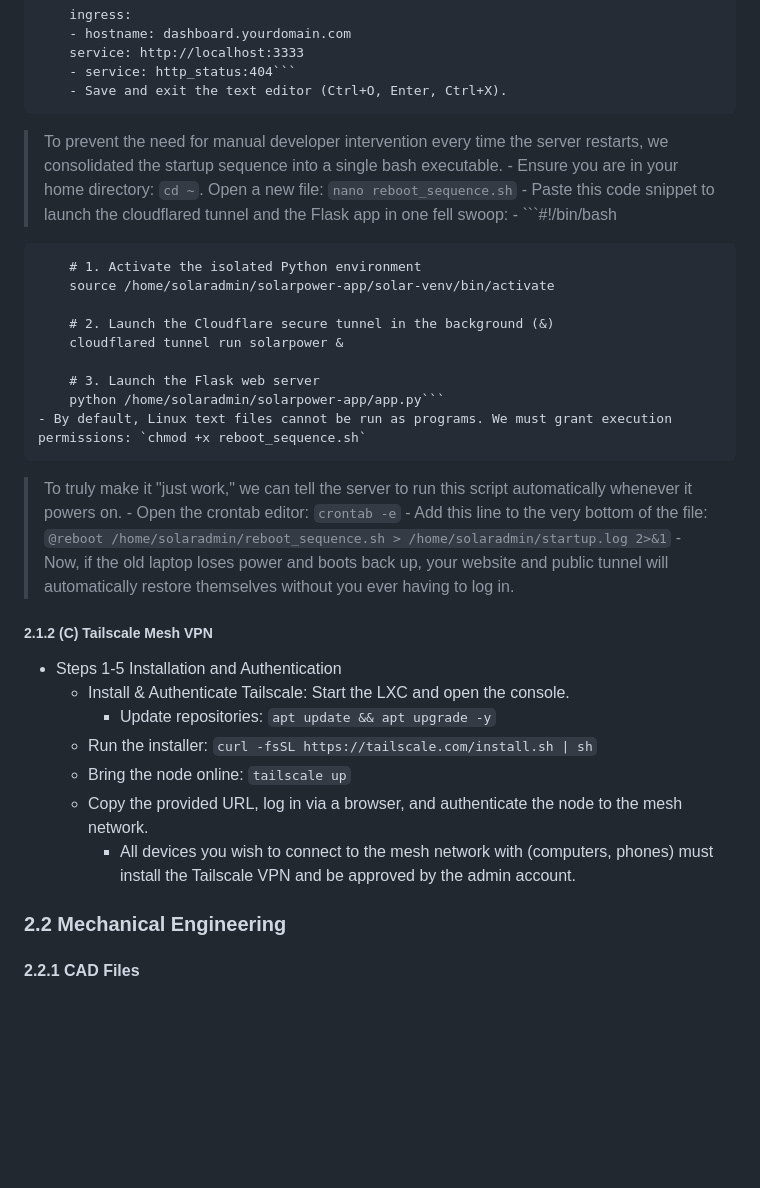
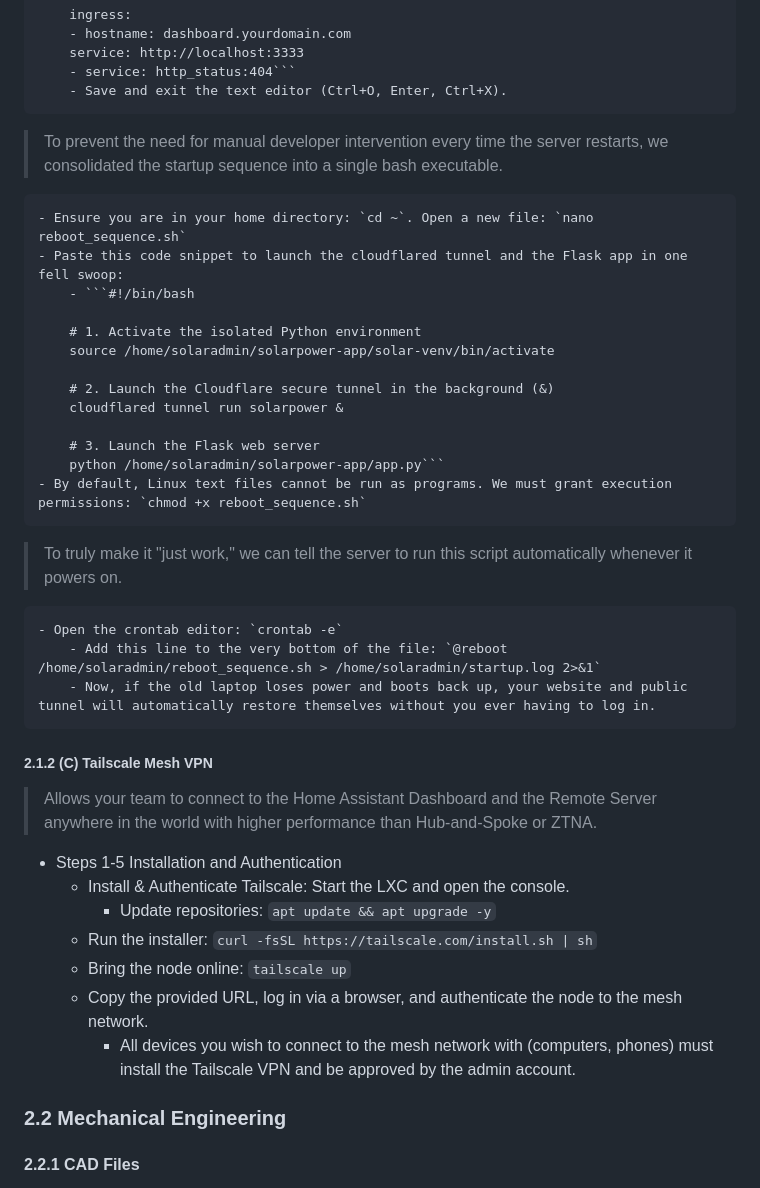
Before and after one commit to mikey448s/solarpowertable, a Markdown page: README.md, the part around one of its changes. Rendered like a GitHub page; blank space fills up the shorter version.

````diff
--- a/README.md
+++ b/README.md
@@ -170,7 +191,9 @@ Steps 20-40 Enabling & Initializing Cloudflare Zero Trust Tunneling for External
 		service: http://localhost:3333
 		- service: http_status:404```
 		- Save and exit the text editor (Ctrl+O, Enter, Ctrl+X).
+
 > To prevent the need for manual developer intervention every time the server restarts, we consolidated the startup sequence into a single bash executable.
+
 	- Ensure you are in your home directory: `cd ~`. Open a new file: `nano reboot_sequence.sh`
 	- Paste this code snippet to launch the cloudflared tunnel and the Flask app in one fell swoop:
 		- ```#!/bin/bash
@@ -184,13 +207,17 @@ Steps 20-40 Enabling & Initializing Cloudflare Zero Trust Tunneling for External
 		# 3. Launch the Flask web server
 		python /home/solaradmin/solarpower-app/app.py```
 	- By default, Linux text files cannot be run as programs. We must grant execution permissions: `chmod +x reboot_sequence.sh`
+
 > To truly make it "just work," we can tell the server to run this script automatically whenever it powers on.
+
 	- Open the crontab editor: `crontab -e`
 		- Add this line to the very bottom of the file: `@reboot /home/solaradmin/reboot_sequence.sh > /home/solaradmin/startup.log 2>&1`
 		- Now, if the old laptop loses power and boots back up, your website and public tunnel will automatically restore themselves without you ever having to log in.
 
 
 ##### 2.1.2 (C) Tailscale Mesh VPN
+> Allows your team to connect to the Home Assistant Dashboard and the Remote Server anywhere in the world with higher performance than Hub-and-Spoke or ZTNA.
+
 - Steps 1-5 Installation and Authentication
 	- Install & Authenticate Tailscale: Start the LXC and open the console.
 		- Update repositories: `apt update && apt upgrade -y`
@@ -199,6 +226,7 @@ Steps 20-40 Enabling & Initializing Cloudflare Zero Trust Tunneling for External
 	- Copy the provided URL, log in via a browser, and authenticate the node to the mesh network.
 		- All devices you wish to connect to the mesh network with (computers, phones) must install the Tailscale VPN and be approved by the admin account.
 
+
 ### 2.2 Mechanical Engineering
 
 #### 2.2.1 CAD Files
````
Also changed, not shown: other parts of README.md (+23 -2 lines).
